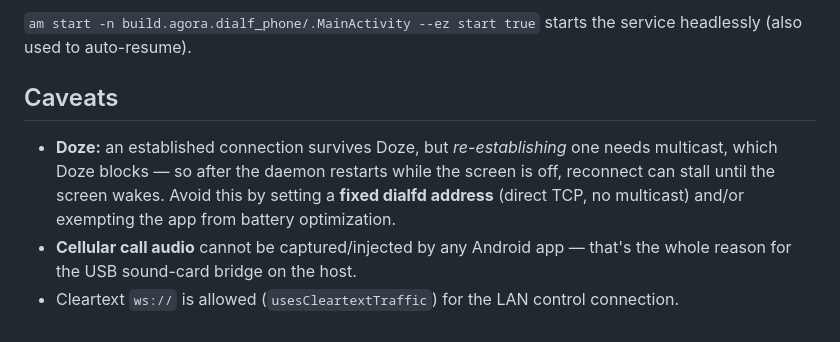
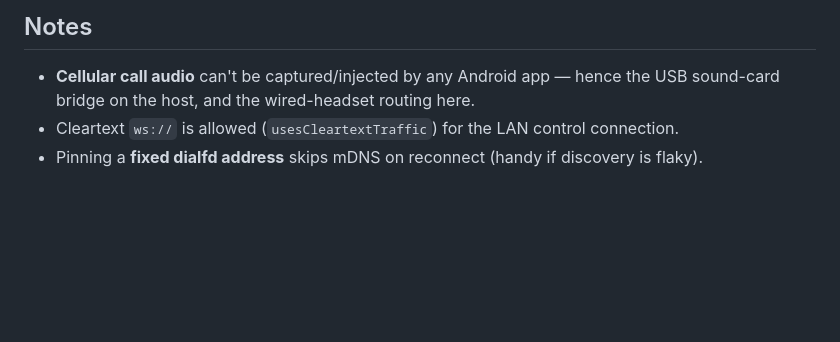
Before and after one commit to Agora-Build/DialF, a Markdown page: app/README.md, the part around one of its changes. Rendered like a GitHub page; blank space fills up the shorter version.

```diff
--- a/app/README.md
+++ b/app/README.md
@@ -62,13 +80,7 @@ dialer, fill in the shared key (and optionally the dialfd address), then **Start
 
-`am start -n build.agora.dialf_phone/.MainActivity --ez start true` starts the service
-headlessly (also used to auto-resume).
+## Notes
 
-## Caveats
-
-- **Doze:** an established connection survives Doze, but *re-establishing* one needs
-  multicast, which Doze blocks — so after the daemon restarts while the screen is off,
-  reconnect can stall until the screen wakes. Avoid this by setting a **fixed dialfd
-  address** (direct TCP, no multicast) and/or exempting the app from battery optimization.
-- **Cellular call audio** cannot be captured/injected by any Android app — that's the whole
-  reason for the USB sound-card bridge on the host.
+- **Cellular call audio** can't be captured/injected by any Android app — hence the USB
+  sound-card bridge on the host, and the wired-headset routing here.
 - Cleartext `ws://` is allowed (`usesCleartextTraffic`) for the LAN control connection.
+- Pinning a **fixed dialfd address** skips mDNS on reconnect (handy if discovery is flaky).
```
Also changed, not shown: other parts of app/README.md (+49 -31 lines).
